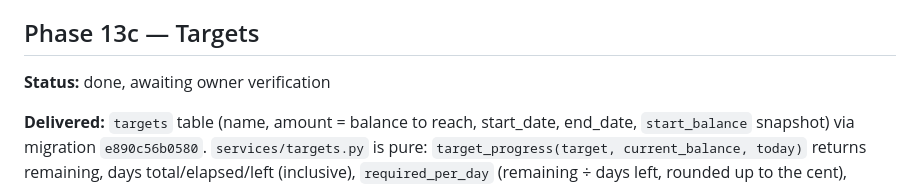
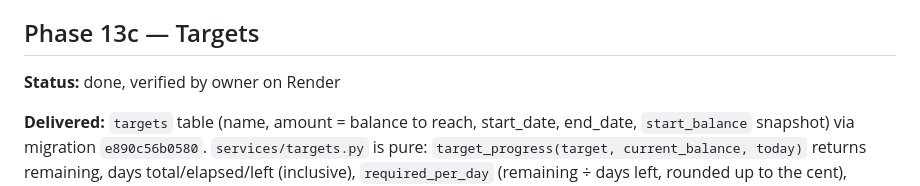
Before and after one commit to vldrshvc/PAM, a Markdown page: PROGRESS.md, the part around the change. Rendered like a GitHub page.

Commit message:
docs: mark targets phase verified
Co-Authored-By: Claude Fable 5.1 <noreply@anthropic.com>
Claude-Session: https://claude.ai/code/session_01RQk58Ns6aaHKPqYvFcDsTA

```diff
--- a/PROGRESS.md
+++ b/PROGRESS.md
@@ -146,7 +146,7 @@ Build order follows `finance-tracker-spec.md` section 6. One phase per commit.
 
 ## Phase 13c — Targets
 
-**Status:** done, awaiting owner verification
+**Status:** done, verified by owner on Render
 
 **Delivered:** `targets` table (name, amount = balance to reach, start_date, end_date, `start_balance` snapshot) via migration `e890c56b0580`. `services/targets.py` is pure: `target_progress(target, current_balance, today)` returns remaining, days total/elapsed/left (inclusive), `required_per_day` (remaining ÷ days left, rounded up to the cent), `expected_balance` on the straight line from start balance to goal, `projected_balance` and `projected_date` from the average daily change so far, and a status of on_track / behind / achieved / expired. Endpoints: `POST/GET /targets` (progress computed on read against the live balance; `tz` decides today), `GET/PATCH/DELETE /targets/{id}`. Daily summary gains `targets` (additive). App: a Targets card on the Today tab with progress bar, "€X/day" and "at this pace done <date>", status chip, set and delete. 17 new tests (124 total), 10 of them pure maths cases including rounding, last day, achieved, expired, falling balance and pace-from-start-balance.
 
```
